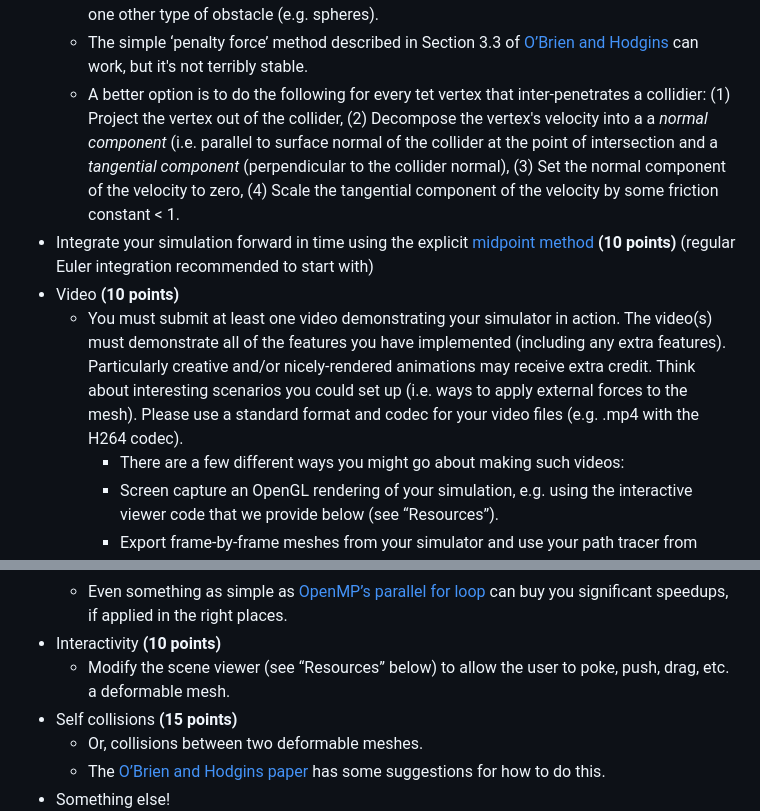
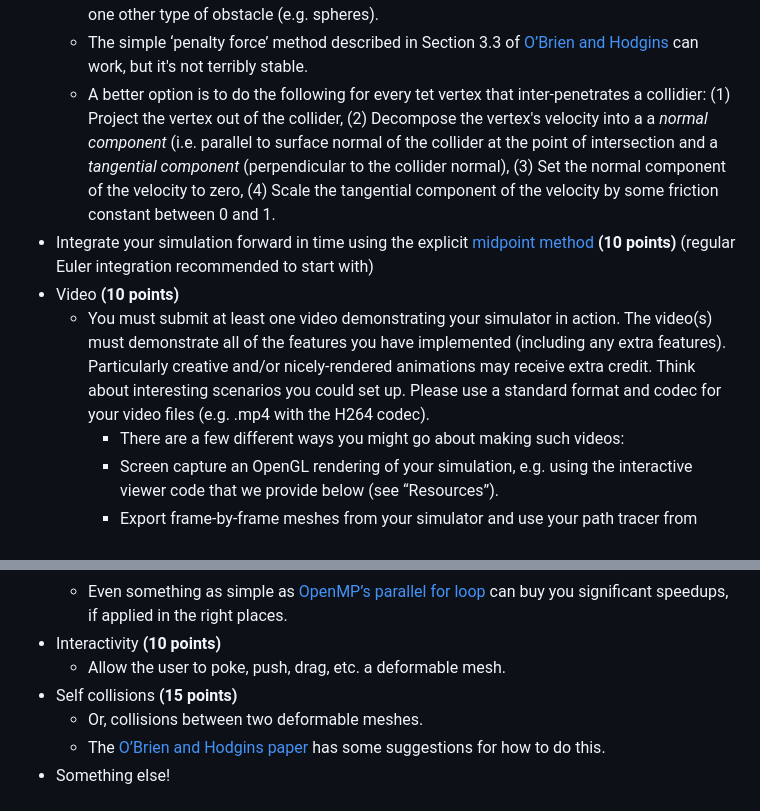
Before and after one commit to brown-cs-224/FEM-Stencil, a Markdown page: README.md, 2 parts joined by grey strips. Rendered like a GitHub page.

```diff
--- a/README.md
+++ b/README.md
@@ -31,10 +31,10 @@ Your simulator must implement at least the following features:
 * Resolve collisions **(10 points)**
   * You must implement collision between the mesh and a ground plane, as well as at least one other type of obstacle (e.g. spheres).
   * The simple ‘penalty force’ method described in Section 3.3 of [O’Brien and Hodgins](http://graphics.berkeley.edu/papers/Obrien-GMA-1999-08/Obrien-GMA-1999-08.pdf) can work, but it's not terribly stable.
-  * A better option is to do the following for every tet vertex that inter-penetrates a collidier: (1) Project the vertex out of the collider, (2) Decompose the vertex's velocity into a a *normal component* (i.e. parallel to surface normal of the collider at the point of intersection and a *tangential component* (perpendicular to the collider normal), (3) Set the normal component of the velocity to zero, (4) Scale the tangential component of the velocity by some friction constant < 1.
+  * A better option is to do the following for every tet vertex that inter-penetrates a collidier: (1) Project the vertex out of the collider, (2) Decompose the vertex's velocity into a a *normal component* (i.e. parallel to surface normal of the collider at the point of intersection and a *tangential component* (perpendicular to the collider normal), (3) Set the normal component of the velocity to zero, (4) Scale the tangential component of the velocity by some friction constant between 0 and 1.
 * Integrate your simulation forward in time using the explicit [midpoint method](https://www.pixar.com/assets/pbm2001/pdf/notesb.pdf) **(10 points)** (regular Euler integration recommended to start with)
 * Video **(10 points)**
-  * You must submit at least one video demonstrating your simulator in action. The video(s) must demonstrate all of the features you have implemented (including any extra features). Particularly creative and/or nicely-rendered animations may receive extra credit. Think about interesting scenarios you could set up (i.e. ways to apply external forces to the mesh). Please use a standard format and codec for your video files (e.g. .mp4 with the H264 codec).
+  * You must submit at least one video demonstrating your simulator in action. The video(s) must demonstrate all of the features you have implemented (including any extra features). Particularly creative and/or nicely-rendered animations may receive extra credit. Think about interesting scenarios you could set up. Please use a standard format and codec for your video files (e.g. .mp4 with the H264 codec).
     * There are a few different ways you might go about making such videos:
     * Screen capture an OpenGL rendering of your simulation, e.g. using the interactive viewer code that we provide below (see “Resources”).
     * Export frame-by-frame meshes from your simulator and use your path tracer from Assignment 1 to render them.
@@ -70,7 +70,7 @@ Each of the following features that you implement will earn you extra points. Th
   * Many simulator operations are ‘embarrassingly parallel’ (force computations, integrator steps, etc.)
   * Even something as simple as [OpenMP’s parallel for loop](http://supercomputingblog.com/openmp/tutorial-parallel-for-loops-with-openmp/) can buy you significant speedups, if applied in the right places.
 * Interactivity **(10 points)**
-  * Modify the scene viewer (see “Resources” below) to allow the user to poke, push, drag, etc. a deformable mesh.
+  * Allow the user to poke, push, drag, etc. a deformable mesh.
 * Self collisions **(15 points)**
   * Or, collisions between two deformable meshes.
   * The [O’Brien and Hodgins paper](http://graphics.berkeley.edu/papers/Obrien-GMA-1999-08/Obrien-GMA-1999-08.pdf) has some suggestions for how to do this.
```
